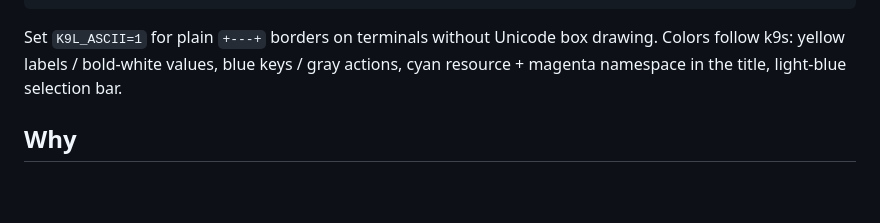
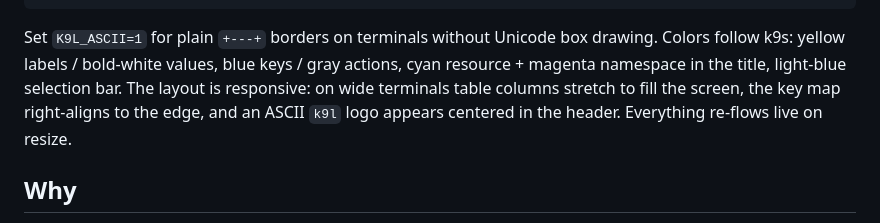
Before and after one commit to bguruprasad/k9s-lite, a Markdown page: README.md, the part around the change. Rendered like a GitHub page; blank space fills up the shorter version.

Commit message:
README: document responsive wide-screen layout

```diff
--- a/README.md
+++ b/README.md
@@ -24,6 +24,9 @@ containers) where the real k9s isn't available.
 Set `K9L_ASCII=1` for plain `+---+` borders on terminals without Unicode box drawing.
 Colors follow k9s: yellow labels / bold-white values, blue keys / gray actions,
 cyan resource + magenta namespace in the title, light-blue selection bar.
+The layout is responsive: on wide terminals table columns stretch to fill the
+screen, the key map right-aligns to the edge, and an ASCII `k9l` logo appears
+centered in the header. Everything re-flows live on resize.
 
 ## Why
 
```
